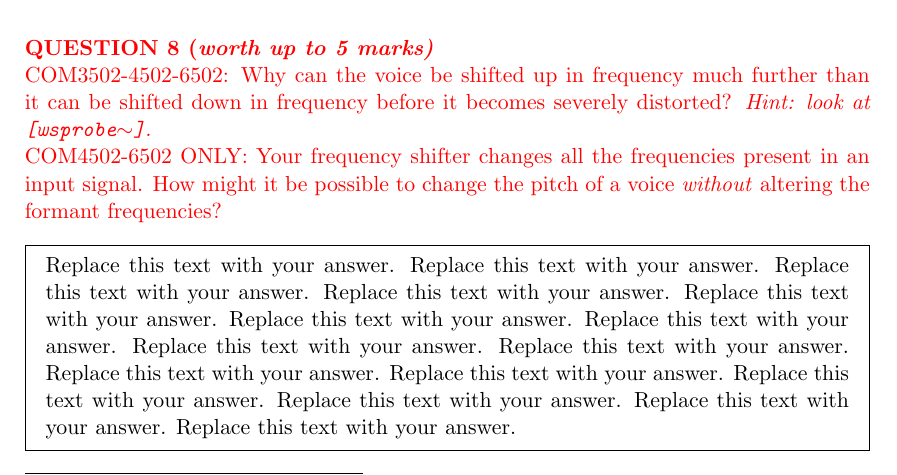
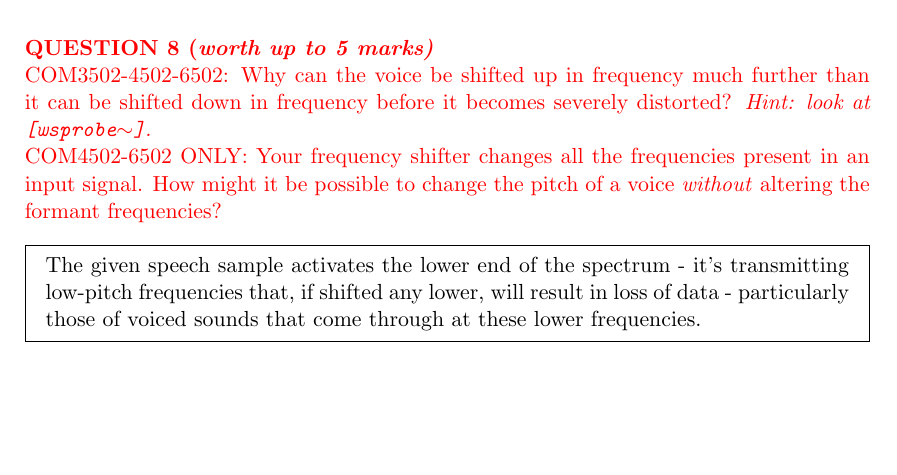
Before and after one commit to boardfish/com3502-assignment, a LaTeX document (simon-fish_zheming-qiu.tex): part of page 4 of 5, cut so that both start at the same text, the shorter picture padded with empty space. Compiled offline with pdfLaTeX.

Commit message:
Answer question 8

```diff
--- a/simon-fish_zheming-qiu.tex
+++ b/simon-fish_zheming-qiu.tex
@@ -112,7 +112,7 @@ Both amplitude modulation and ring modulation are multiplied by a carrier signal
 {\color{red}{\bfseries QUESTION \myq\ (\emph{worth up to 5 marks)}}\\COM3502-4502-6502: Why can the voice be shifted up in frequency much further than it can be shifted down in frequency before it becomes severely distorted?  \emph{Hint: look at \texttt{[wsprobe$\sim$]}.}\\COM4502-6502 ONLY: Your frequency shifter changes all the frequencies present in an input signal. How might it be possible to change the pitch of a voice \emph{without} altering the formant frequencies?}
 \\
 \begin{mdframed}
-Replace this text with your answer.  Replace this text with your answer.  Replace this text with your answer.  Replace this text with your answer.  Replace this text with your answer.  Replace this text with your answer.  Replace this text with your answer.  Replace this text with your answer.  Replace this text with your answer.  Replace this text with your answer.  Replace this text with your answer.  Replace this text with your answer.  Replace this text with your answer.  Replace this text with your answer.  Replace this text with your answer.
+The given speech sample activates the lower end of the spectrum - it's transmitting low-pitch frequencies that, if shifted any lower, will result in loss of data - particularly those of voiced sounds that come through at these lower frequencies.
 \end{mdframed}
 \vspace*{\baselineskip}
 
```
Also changed, not shown: README.md.
